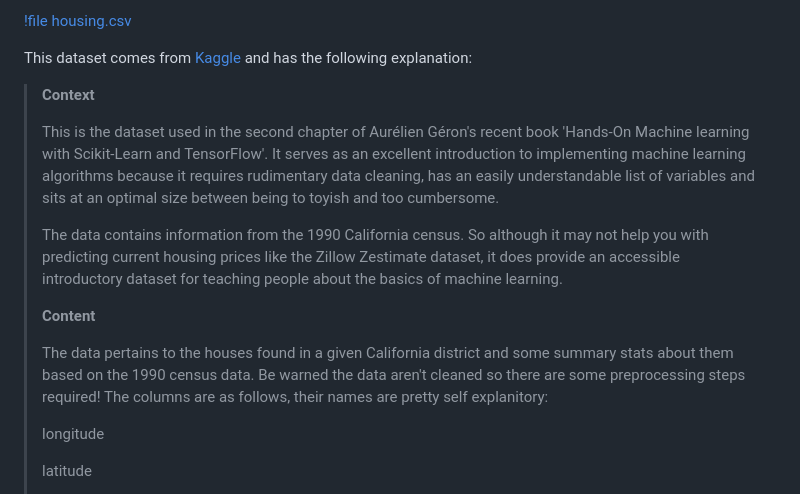
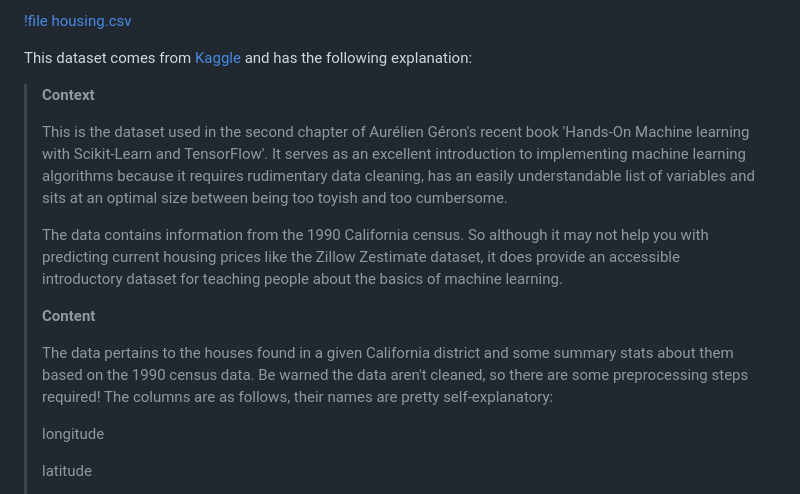
Before and after one commit to jonivrapi/intro-to-ml, a Markdown page: Example-End-to-End-ML-Project/example-end-to-end-ml-project.md, the part around the change. Rendered like a GitHub page.

Commit message:
fixes spelling mistakes

```diff
--- a/Example-End-to-End-ML-Project/example-end-to-end-ml-project.md
+++ b/Example-End-to-End-ML-Project/example-end-to-end-ml-project.md
@@ -21,13 +21,13 @@ This dataset comes from [Kaggle](https://www.kaggle.com/datasets/camnugent/calif
 
 > **Context**
 >
->This is the dataset used in the second chapter of Aurélien Géron's recent book 'Hands-On Machine learning with Scikit-Learn and TensorFlow'. It serves as an excellent introduction to implementing machine learning algorithms because it requires rudimentary data cleaning, has an easily understandable list of variables and sits at an optimal size between being to toyish and too cumbersome.
+>This is the dataset used in the second chapter of Aurélien Géron's recent book 'Hands-On Machine learning with Scikit-Learn and TensorFlow'. It serves as an excellent introduction to implementing machine learning algorithms because it requires rudimentary data cleaning, has an easily understandable list of variables and sits at an optimal size between being too toyish and too cumbersome.
 >
 >The data contains information from the 1990 California census. So although it may not help you with predicting current housing prices like the Zillow Zestimate dataset, it does provide an accessible introductory dataset for teaching people about the basics of machine learning.
 >
 > **Content**
 >
->The data pertains to the houses found in a given California district and some summary stats about them based on the 1990 census data. Be warned the data aren't cleaned so there are some preprocessing steps required! The columns are as follows, their names are pretty self explanitory:
+>The data pertains to the houses found in a given California district and some summary stats about them based on the 1990 census data. Be warned the data aren't cleaned, so there are some preprocessing steps required! The columns are as follows, their names are pretty self-explanatory:
 >
 >longitude
 >
```
